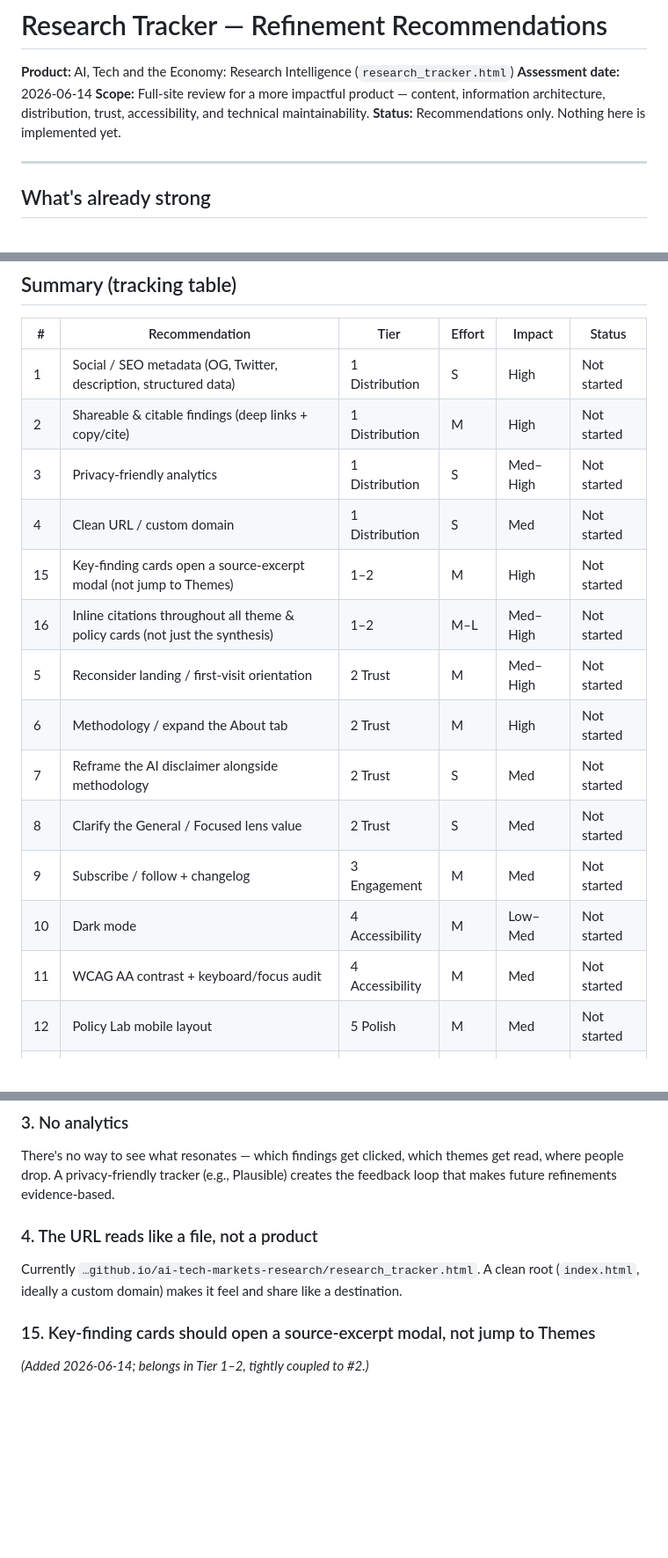
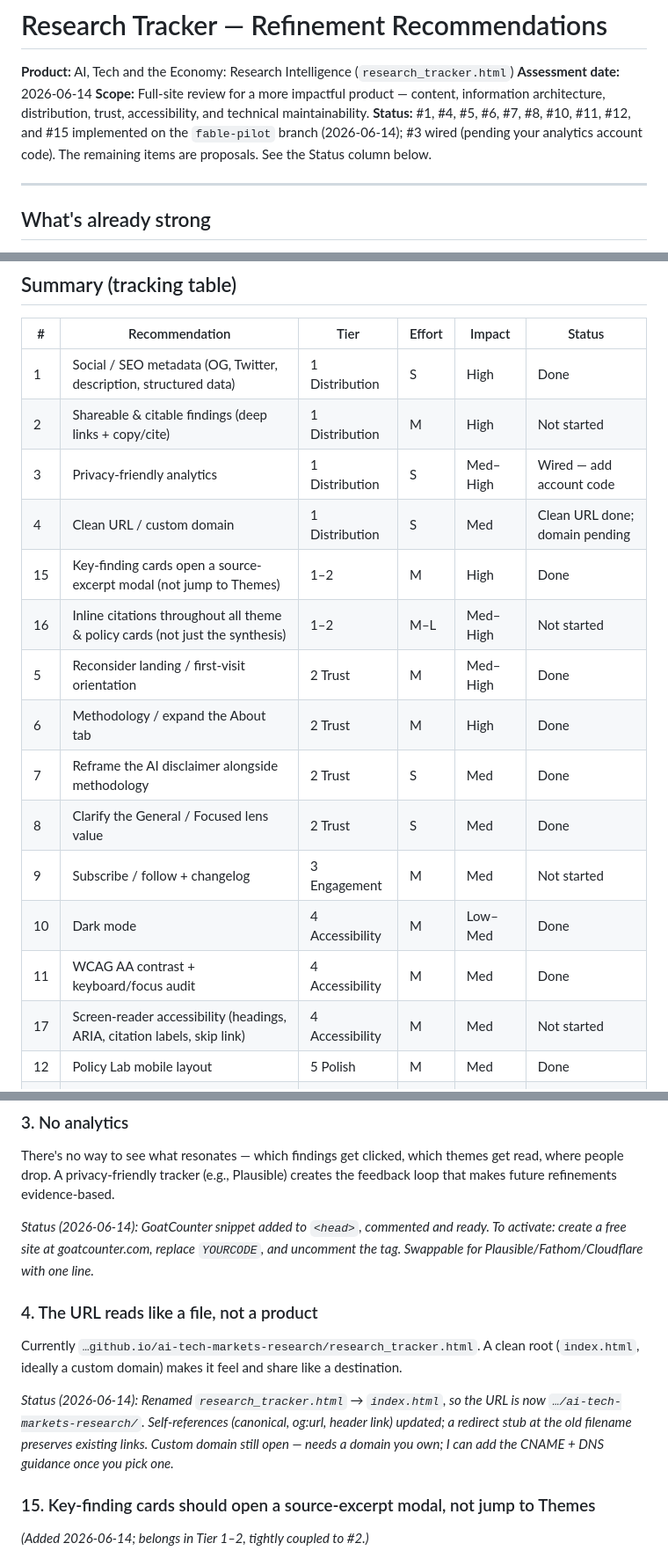
Before and after one commit to cmpcmp-dot/ai-tech-markets-research, a Markdown page: RECOMMENDATIONS.md, 3 parts joined by grey strips. Shown at 88% size. GitHub-like rendering; blank space fills up the shorter version.

```diff
--- a/RECOMMENDATIONS.md
+++ b/RECOMMENDATIONS.md
@@ -3,7 +3,7 @@
 **Product:** AI, Tech and the Economy: Research Intelligence (`research_tracker.html`)
 **Assessment date:** 2026-06-14
 **Scope:** Full-site review for a more impactful product — content, information architecture, distribution, trust, accessibility, and technical maintainability.
-**Status:** Recommendations only. Nothing here is implemented yet.
+**Status:** #1, #4, #5, #6, #7, #8, #10, #11, #12, and #15 implemented on the `fable-pilot` branch (2026-06-14); #3 wired (pending your analytics account code). The remaining items are proposals. See the Status column below.
 
 ---
 
@@ -17,20 +17,21 @@ The three content tabs (Research, Themes, Policy Lab) share one cohesive system:
 
 | # | Recommendation | Tier | Effort | Impact | Status |
 |---|----------------|------|--------|--------|--------|
-| 1 | Social / SEO metadata (OG, Twitter, description, structured data) | 1 Distribution | S | High | Not started |
+| 1 | Social / SEO metadata (OG, Twitter, description, structured data) | 1 Distribution | S | High | Done |
 | 2 | Shareable & citable findings (deep links + copy/cite) | 1 Distribution | M | High | Not started |
-| 3 | Privacy-friendly analytics | 1 Distribution | S | Med–High | Not started |
-| 4 | Clean URL / custom domain | 1 Distribution | S | Med | Not started |
-| 15 | Key-finding cards open a source-excerpt modal (not jump to Themes) | 1–2 | M | High | Not started |
+| 3 | Privacy-friendly analytics | 1 Distribution | S | Med–High | Wired — add account code |
+| 4 | Clean URL / custom domain | 1 Distribution | S | Med | Clean URL done; domain pending |
+| 15 | Key-finding cards open a source-excerpt modal (not jump to Themes) | 1–2 | M | High | Done |
 | 16 | Inline citations throughout all theme & policy cards (not just the synthesis) | 1–2 | M–L | Med–High | Not started |
-| 5 | Reconsider landing / first-visit orientation | 2 Trust | M | Med–High | Not started |
-| 6 | Methodology / expand the About tab | 2 Trust | M | High | Not started |
-| 7 | Reframe the AI disclaimer alongside methodology | 2 Trust | S | Med | Not started |
-| 8 | Clarify the General / Focused lens value | 2 Trust | S | Med | Not started |
+| 5 | Reconsider landing / first-visit orientation | 2 Trust | M | Med–High | Done |
+| 6 | Methodology / expand the About tab | 2 Trust | M | High | Done |
+| 7 | Reframe the AI disclaimer alongside methodology | 2 Trust | S | Med | Done |
+| 8 | Clarify the General / Focused lens value | 2 Trust | S | Med | Done |
 | 9 | Subscribe / follow + changelog | 3 Engagement | M | Med | Not started |
-| 10 | Dark mode | 4 Accessibility | M | Low–Med | Not started |
-| 11 | WCAG AA contrast + keyboard/focus audit | 4 Accessibility | M | Med | Not started |
-| 12 | Policy Lab mobile layout | 5 Polish | M | Med | Not started |
+| 10 | Dark mode | 4 Accessibility | M | Low–Med | Done |
+| 11 | WCAG AA contrast + keyboard/focus audit | 4 Accessibility | M | Med | Done |
+| 17 | Screen-reader accessibility (headings, ARIA, citation labels, skip link) | 4 Accessibility | M | Med | Not started |
+| 12 | Policy Lab mobile layout | 5 Polish | M | Med | Done |
 | 13 | Remove dead CSS | 5 Polish | S | Low | Not started |
 | 14 | Extract data to JSON | 5 Polish | L | Low–Med | Not started |
 
@@ -51,8 +52,12 @@ The URL never changes — you can't send someone "this specific finding/theme/po
 ### 3. No analytics
 There's no way to see what resonates — which findings get clicked, which themes get read, where people drop. A privacy-friendly tracker (e.g., Plausible) creates the feedback loop that makes future refinements evidence-based.
 
+*Status (2026-06-14): GoatCounter snippet added to `<head>`, commented and ready. To activate: create a free site at goatcounter.com, replace `YOURCODE`, and uncomment the tag. Swappable for Plausible/Fathom/Cloudflare with one line.*
+
 ### 4. The URL reads like a file, not a product
 Currently `…github.io/ai-tech-markets-research/research_tracker.html`. A clean root (`index.html`, ideally a custom domain) makes it feel and share like a destination.
+
+*Status (2026-06-14): Renamed `research_tracker.html` → `index.html`, so the URL is now `…/ai-tech-markets-research/`. Self-references (canonical, og:url, header link) updated; a redirect stub at the old filename preserves existing links. Custom domain still open — needs a domain you own; I can add the CNAME + DNS guidance once you pick one.*
 
 ### 15. Key-finding cards should open a source-excerpt modal, not jump to Themes
 *(Added 2026-06-14; belongs in Tier 1–2, tightly coupled to #2.)*
```
Also changed, not shown: other parts of RECOMMENDATIONS.md (+19 -0 lines).
